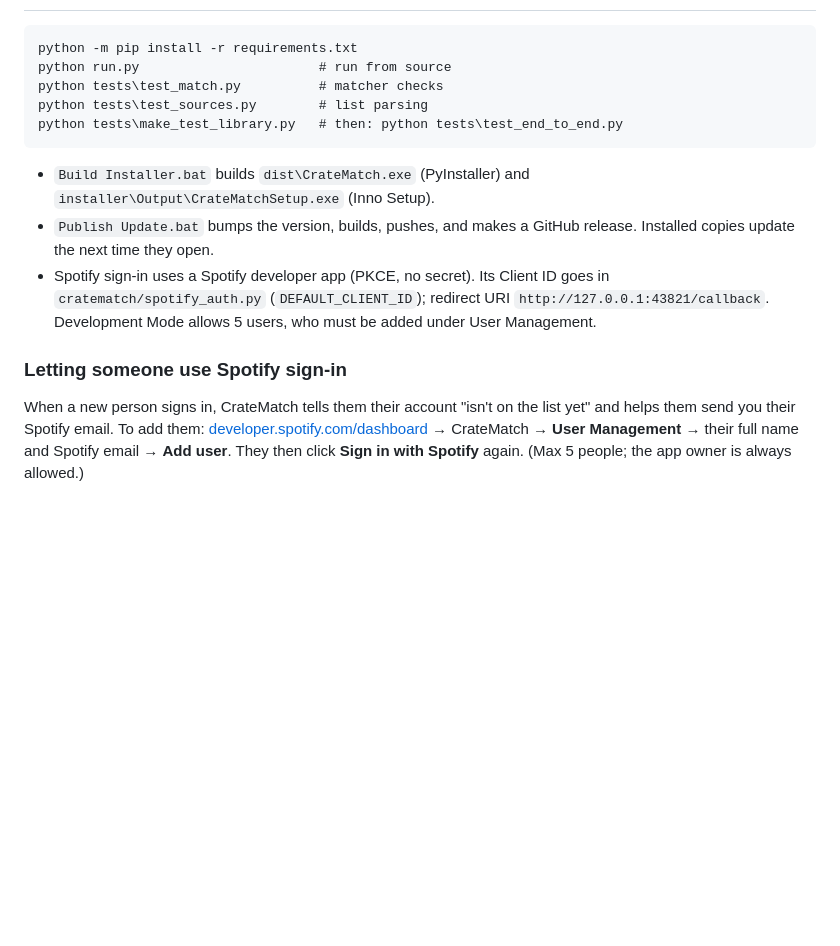
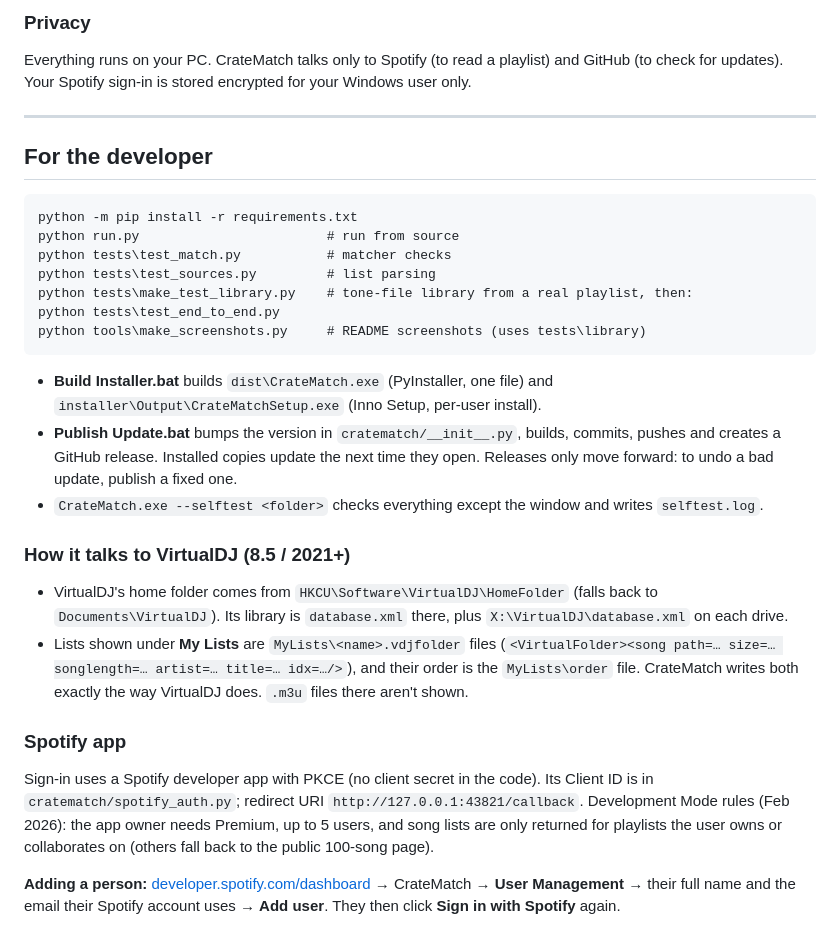
Before and after one commit to xoxoFaith1993/cratematch, a Markdown page: README.md, the part around one of its changes. Drawn GitHub-style; blank space fills up the shorter version.

````diff
--- a/README.md
+++ b/README.md
@@ -22,22 +97,45 @@ Get `CrateMatchSetup.exe` from [Releases](../../releases/latest).
+### Privacy
+
+Everything runs on your PC. CrateMatch talks only to Spotify (to read a playlist) and GitHub (to check
+for updates). Your Spotify sign-in is stored encrypted for your Windows user only.
+
+---
+
+## For the developer
 
 ```
 python -m pip install -r requirements.txt
-python run.py                       # run from source
-python tests\test_match.py          # matcher checks
-python tests\test_sources.py        # list parsing
-python tests\make_test_library.py   # then: python tests\test_end_to_end.py
+python run.py                        # run from source
+python tests\test_match.py           # matcher checks
+python tests\test_sources.py         # list parsing
+python tests\make_test_library.py    # tone-file library from a real playlist, then:
+python tests\test_end_to_end.py
+python tools\make_screenshots.py     # README screenshots (uses tests\library)
 ```
 
-- `Build Installer.bat` builds `dist\CrateMatch.exe` (PyInstaller) and `installer\Output\CrateMatchSetup.exe` (Inno Setup).
-- `Publish Update.bat` bumps the version, builds, pushes, and makes a GitHub release. Installed copies
-  update the next time they open.
-- Spotify sign-in uses a Spotify developer app (PKCE, no secret). Its Client ID goes in
-  `cratematch/spotify_auth.py` (`DEFAULT_CLIENT_ID`); redirect URI `http://127.0.0.1:43821/callback`.
-  Development Mode allows 5 users, who must be added under User Management.
+- **Build Installer.bat** builds `dist\CrateMatch.exe` (PyInstaller, one file) and
+  `installer\Output\CrateMatchSetup.exe` (Inno Setup, per-user install).
+- **Publish Update.bat** bumps the version in `cratematch/__init__.py`, builds, commits, pushes and
+  creates a GitHub release. Installed copies update the next time they open. Releases only move
+  forward: to undo a bad update, publish a fixed one.
+- `CrateMatch.exe --selftest <folder>` checks everything except the window and writes `selftest.log`.
 
-### Letting someone use Spotify sign-in
+### How it talks to VirtualDJ (8.5 / 2021+)
 
-When a new person signs in, CrateMatch tells them their account "isn't on the list yet" and helps them
-send you their Spotify email. To add them: [developer.spotify.com/dashboard](https://developer.spotify.com/dashboard)
-→ CrateMatch → **User Management** → their full name and Spotify email → **Add user**. They then click
-**Sign in with Spotify** again. (Max 5 people; the app owner is always allowed.)
+- VirtualDJ's home folder comes from `HKCU\Software\VirtualDJ\HomeFolder` (falls back to
+  `Documents\VirtualDJ`). Its library is `database.xml` there, plus `X:\VirtualDJ\database.xml` on
+  each drive.
+- Lists shown under **My Lists** are `MyLists\<name>.vdjfolder` files
+  (`<VirtualFolder><song path=… size=… songlength=… artist=… title=… idx=…/>`), and their order is the
+  `MyLists\order` file. CrateMatch writes both exactly the way VirtualDJ does. `.m3u` files there aren't shown.
+
+### Spotify app
+
+Sign-in uses a Spotify developer app with PKCE (no client secret in the code). Its Client ID is in
+`cratematch/spotify_auth.py`; redirect URI `http://127.0.0.1:43821/callback`. Development Mode rules
+(Feb 2026): the app owner needs Premium, up to 5 users, and song lists are only returned for playlists
+the user owns or collaborates on (others fall back to the public 100-song page).
+
+**Adding a person:** [developer.spotify.com/dashboard](https://developer.spotify.com/dashboard) →
+CrateMatch → **User Management** → their full name and the email their Spotify account uses → **Add user**.
+They then click **Sign in with Spotify** again.
````
Also changed, not shown: other parts of README.md (+90 -15 lines), docs/spotify-results.png (added), docs/text-list-results.png (added), docs/virtualdj-mylists.png (added), docs/virtualdj-playlist.png (added), 4 other files.
